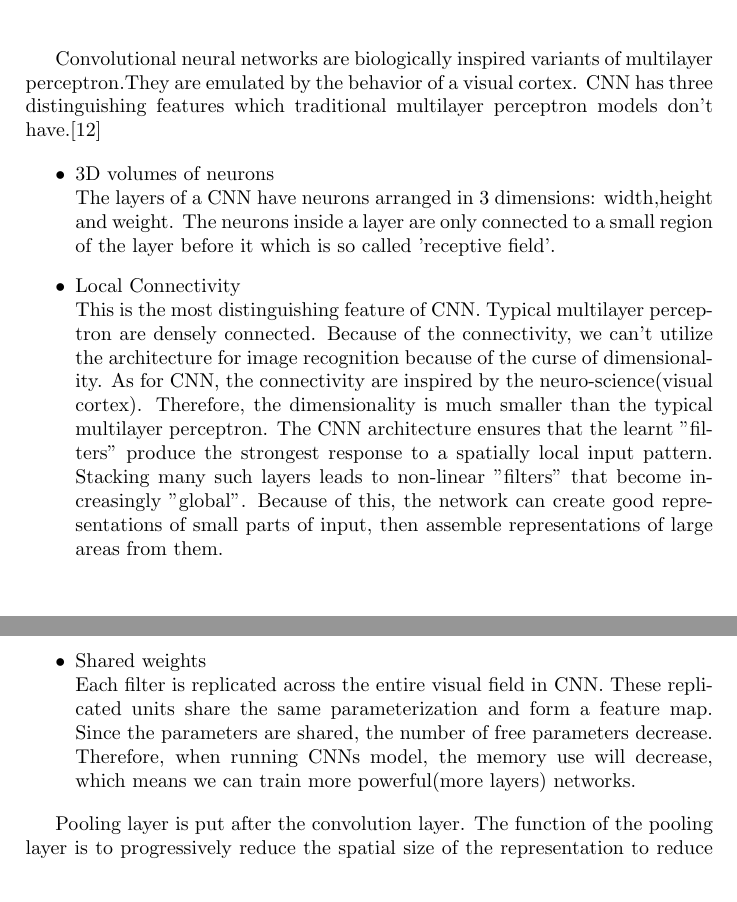
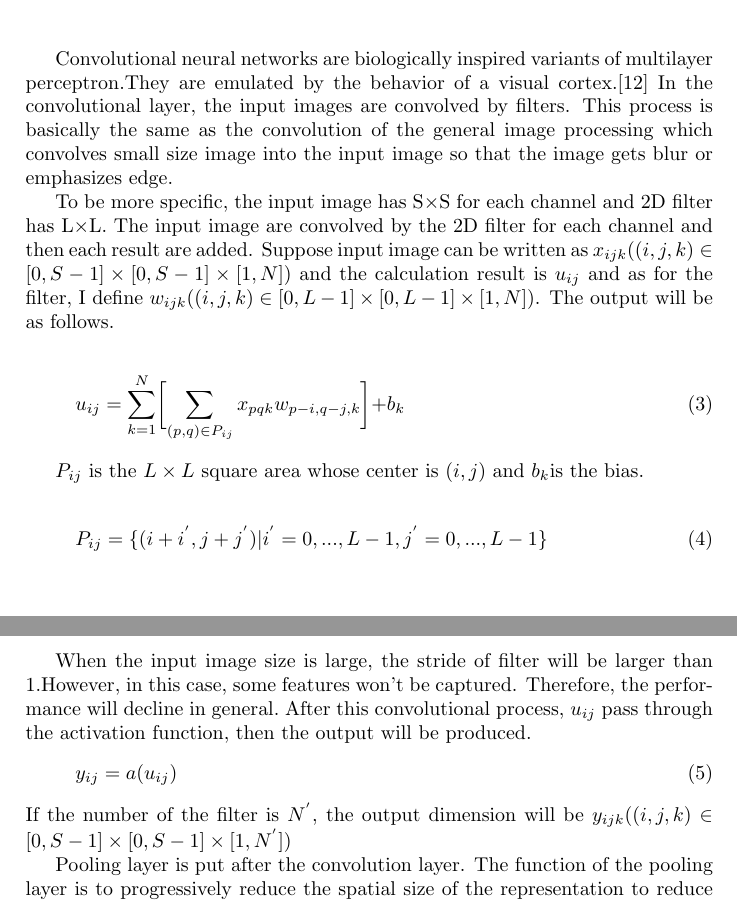
Before and after one commit to RyosukeHonda/Machine-Learning-ND, a LaTeX document (Project5/Tex file/capstone.tex, which reads Project5/Tex file/Tex_Section2/Algorithms_and_Techniques.tex): two parts of pages 7 and 8 of 18, joined at a grey line, cut so that both start at the same text. Compiled offline with pdfLaTeX.

Commit message:
changed the explanation on CNN

```diff
--- a/Project5/Tex file/Tex_Section2/Algorithms_and_Techniques.tex
+++ b/Project5/Tex file/Tex_Section2/Algorithms_and_Techniques.tex
@@ -40,19 +40,40 @@ Fig.5 is the example of the architecture of the CNN.Fig.6 illustrates the image
 
 
 
-Convolutional neural networks are biologically inspired variants of multilayer perceptron.They are emulated by the behavior of a visual cortex. CNN has three distinguishing features which traditional multilayer perceptron models don't have.\cite{cnn}
-
-\begin{itemize}
- \item 3D volumes of neurons\\
- The layers of a CNN have neurons arranged in 3 dimensions: width,height and weight. The neurons inside a layer are only connected to a small region of the layer before it which is so called 'receptive field'.
- \item Local Connectivity\\
- This is the most distinguishing feature of CNN. Typical multilayer perceptron are densely connected. Because of the connectivity,  we can't utilize the architecture for image recognition because of the curse of dimensionality. As for CNN, the connectivity are inspired by the neuro-science(visual cortex). Therefore, the dimensionality is much smaller than the typical multilayer perceptron. The CNN architecture ensures that the learnt "filters" produce the strongest response to a spatially local input pattern. Stacking many such layers leads to non-linear "filters" that become increasingly "global". Because of this, the network can create good representations of small parts of input, then assemble representations of large areas from them.
- \item Shared weights\\
- Each filter is replicated across the entire visual field in CNN. These replicated units share the same parameterization and form a feature map. Since the parameters are shared, the number of free parameters decrease. Therefore, when running CNNs model, the memory use will decrease, which means we can train more powerful(more layers) networks.
-\end{itemize}
 
 
+%\begin{itemize}
+% \item 3D volumes of neurons\\
+ %The layers of a CNN have neurons arranged in 3 dimensions: width,height and weight. The neurons inside a layer are only connected to a small region of the layer before it which is so called 'receptive field'.
+ %\item Local Connectivity\\
+ %This is the most distinguishing feature of CNN. Typical multilayer perceptron are densely connected. Because of the connectivity,  we can't utilize the architecture for image recognition because of the curse of dimensionality. As for CNN, the connectivity are inspired by the neuro-science(visual cortex). Therefore, the dimensionality is much smaller than the typical multilayer perceptron. The CNN architecture ensures that the learnt "filters" produce the strongest response to a spatially local input pattern. Stacking many such layers leads to non-linear "filters" that become increasingly "global". Because of this, the network can create good representations of small parts of input, then assemble representations of large areas from them.
+ %\item Shared weights\\
+ %Each filter is replicated across the entire visual field in CNN. These replicated units share the same parameterization and form a feature map. Since the parameters are shared, the number of free parameters decrease. Therefore, when running CNNs model, the memory use will decrease, which means we can train more powerful(more layers) networks.
+%\end{itemize}
 
+Convolutional neural networks are biologically inspired variants of multilayer perceptron.They are emulated by the behavior of a visual cortex.\cite{cnn}\
+In the convolutional layer, the input images are convolved by filters. This process is basically the same as the convolution of the general image processing which convolves small size image into the input image so that the image gets blur or emphasizes edge.
+
+To be more specific, the input image has S$\times$S for each channel and 2D filter has L$\times$L.
+The input image are convolved by the 2D filter for each channel and then each result are added. Suppose input image can be written as $x_{ijk} ((i,j,k)\in [0,S-1]\times[0,S-1]\times[1,N])$ and the calculation result is $u_{ij}$ and as for the filter, I define $w_{ijk} ((i,j,k)\in[0,L-1]\times[0,L-1]\times[1,N])$.
+The output will be as follows.
+
+\begin{eqnarray}
+u_{ij}=\sum_{k=1}^{N}\biggl[\sum_{(p,q)\in P_{ij}}x_{pqk}w_{p-i,q-j,k}\biggl]+b_{k}
+\end{eqnarray}
+
+$P_{ij}$ is the $L\times L$ square area whose center is $(i,j)$ and $b_{k}$is the bias.
+
+\begin{eqnarray}
+P_{ij}=\{(i+i^{'},j+j^{'})| i^{'}=0,...,L-1,j^{'}=0,...,L-1\}
+\end{eqnarray}
+
+When the input image size is large, the stride of filter will be larger than 1.However, in this case, some features won't be captured. Therefore, the performance will decline in general.\
+After this convolutional process, $u_{ij}$ pass through the activation function, then the output will be produced.
+\begin{eqnarray}
+y_{ij}=a(u_{ij})
+\end{eqnarray}
+If the number of the filter is $N^{'}$, the output dimension will be $y_{ijk} ((i,j,k)\in[0,S-1]\times [0,S-1]\times [1,N^{'}])$
 
 Pooling layer is put after the convolution layer. %Pooling layer reduces the dimensionality of the input image.
 The function of the pooling layer is to progressively reduce the spatial size of the representation to reduce the amount of parameters and computation in the network, and hence to also control overfitting.
```
Also changed, not shown: Project5/Tex file/capstone.pdf, 5 other files.
